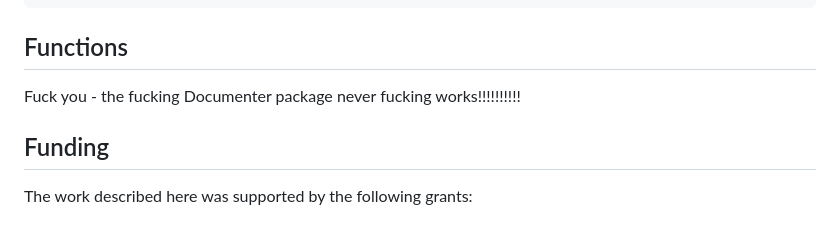
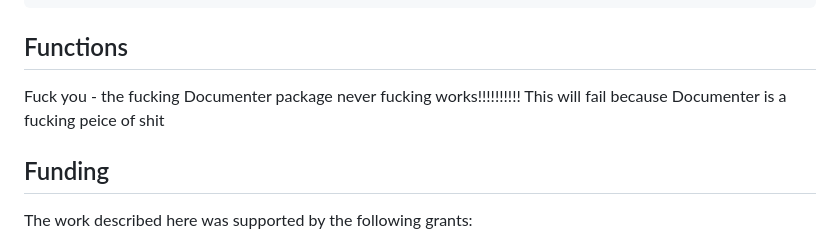
Before and after one commit to varnerlab/BSTModelKit.jl, a Markdown page: docs/src/index.md, the part around the change. Rendered like a GitHub page.

Commit message:
Update index.md
test

````diff
--- a/docs/src/index.md
+++ b/docs/src/index.md
@@ -31,7 +31,7 @@ julia> using BSTModelKit
 ```
 
 ## Functions
-Fuck you - the fucking Documenter package never fucking works!!!!!!!!!!
+Fuck you - the fucking Documenter package never fucking works!!!!!!!!!! This will fail because Documenter is a fucking peice of shit
 
 ## Funding
 The work described here was supported by the following grants:
````
